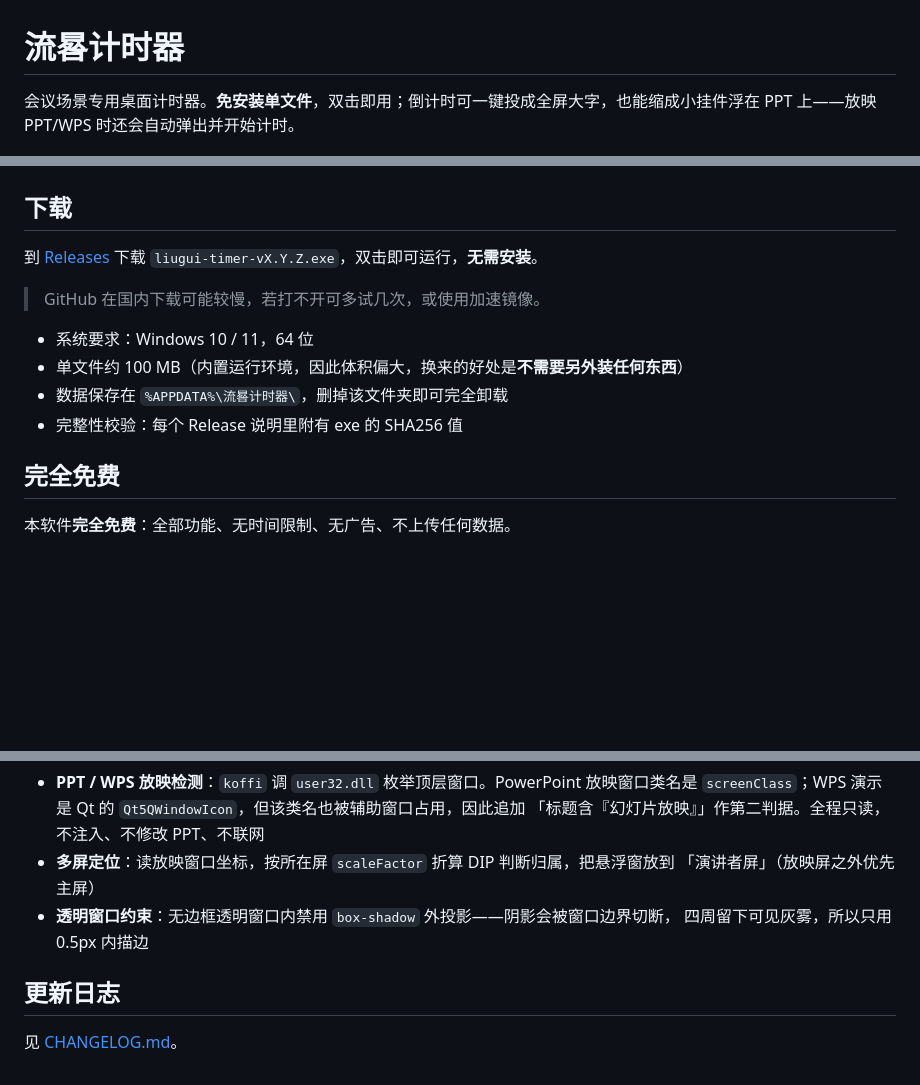
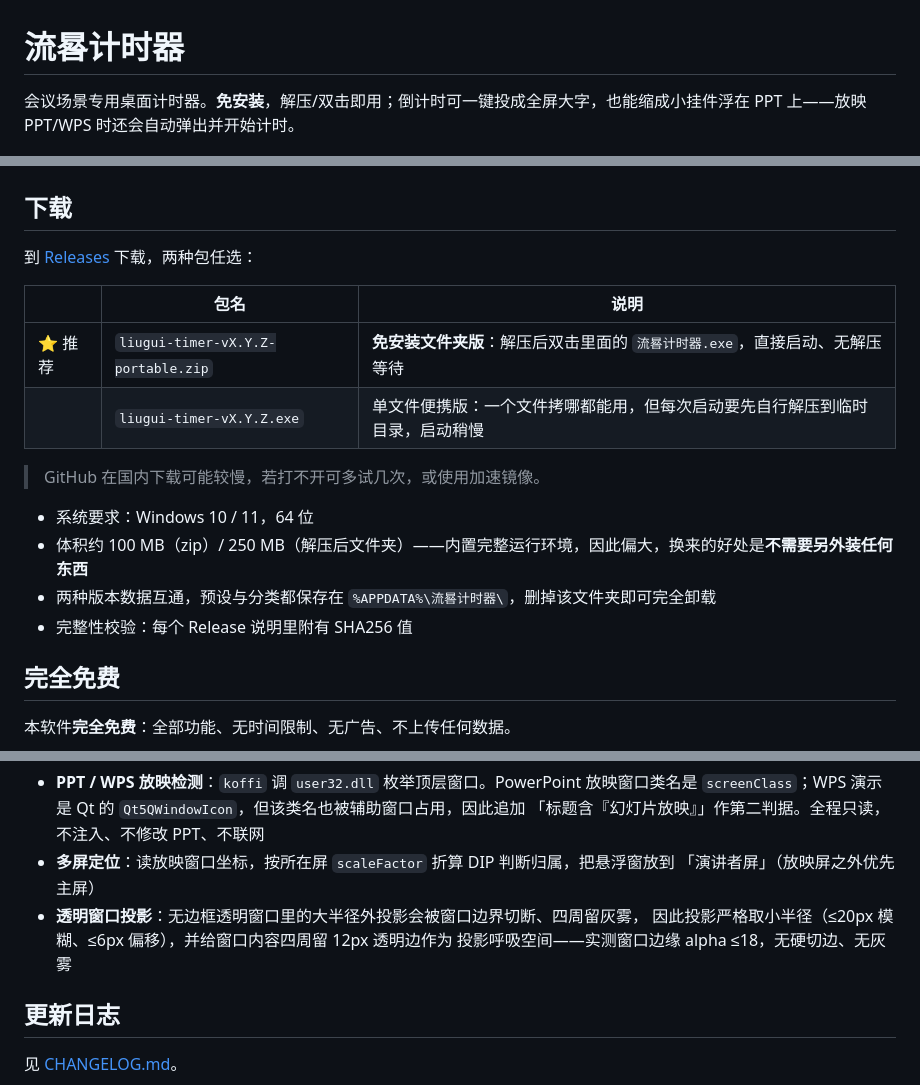
Before and after one commit to gityongzhong/Liugui-Timer, a Markdown page: README.md, 3 parts joined by grey strips. Drawn GitHub-style; blank space fills up the shorter version.

Commit message:
v0.7.3: update README.md

```diff
--- a/README.md
+++ b/README.md
@@ -1,6 +1,6 @@
 # 流晷计时器
 
-会议场景专用桌面计时器。**免安装单文件**，双击即用；倒计时可一键投成全屏大字，也能缩成小挂件浮在 PPT 上——放映 PPT/WPS 时还会自动弹出并开始计时。
+会议场景专用桌面计时器。**免安装**，解压/双击即用；倒计时可一键投成全屏大字，也能缩成小挂件浮在 PPT 上——放映 PPT/WPS 时还会自动弹出并开始计时。
 
 ![流晷计时器](intro.png)
 
@@ -21,14 +21,19 @@
 
 ## 下载
 
-到 [Releases](../../releases/latest) 下载 `liugui-timer-vX.Y.Z.exe`，双击即可运行，**无需安装**。
+到 [Releases](../../releases/latest) 下载，两种包任选：
+
+| | 包名 | 说明 |
+|---|---|---|
+| ⭐ 推荐 | `liugui-timer-vX.Y.Z-portable.zip` | **免安装文件夹版**：解压后双击里面的 `流晷计时器.exe`，直接启动、无解压等待 |
+| | `liugui-timer-vX.Y.Z.exe` | 单文件便携版：一个文件拷哪都能用，但每次启动要先自行解压到临时目录，启动稍慢 |
 
 > GitHub 在国内下载可能较慢，若打不开可多试几次，或使用加速镜像。
 
 - 系统要求：Windows 10 / 11，64 位
-- 单文件约 100 MB（内置运行环境，因此体积偏大，换来的好处是**不需要另外装任何东西**）
-- 数据保存在 `%APPDATA%\流晷计时器\`，删掉该文件夹即可完全卸载
-- 完整性校验：每个 Release 说明里附有 exe 的 SHA256 值
+- 体积约 100 MB（zip）/ 250 MB（解压后文件夹）——内置完整运行环境，因此偏大，换来的好处是**不需要另外装任何东西**
+- 两种版本数据互通，预设与分类都保存在 `%APPDATA%\流晷计时器\`，删掉该文件夹即可完全卸载
+- 完整性校验：每个 Release 说明里附有 SHA256 值
 
 ## 完全免费
 
@@ -91,8 +97,9 @@ npm run dist       # 打包便携版 exe
   「标题含『幻灯片放映』」作第二判据。全程只读，不注入、不修改 PPT、不联网
 - **多屏定位**：读放映窗口坐标，按所在屏 `scaleFactor` 折算 DIP 判断归属，把悬浮窗放到
   「演讲者屏」（放映屏之外优先主屏）
-- **透明窗口约束**：无边框透明窗口内禁用 `box-shadow` 外投影——阴影会被窗口边界切断，
-  四周留下可见灰雾，所以只用 0.5px 内描边
+- **透明窗口投影**：无边框透明窗口里的大半径外投影会被窗口边界切断、四周留灰雾，
+  因此投影严格取小半径（≤20px 模糊、≤6px 偏移），并给窗口内容四周留 12px 透明边作为
+  投影呼吸空间——实测窗口边缘 alpha ≤18，无硬切边、无灰雾
 
 ## 更新日志
 
```
Also changed, not shown: other parts of README.md (+1 -0 lines).
